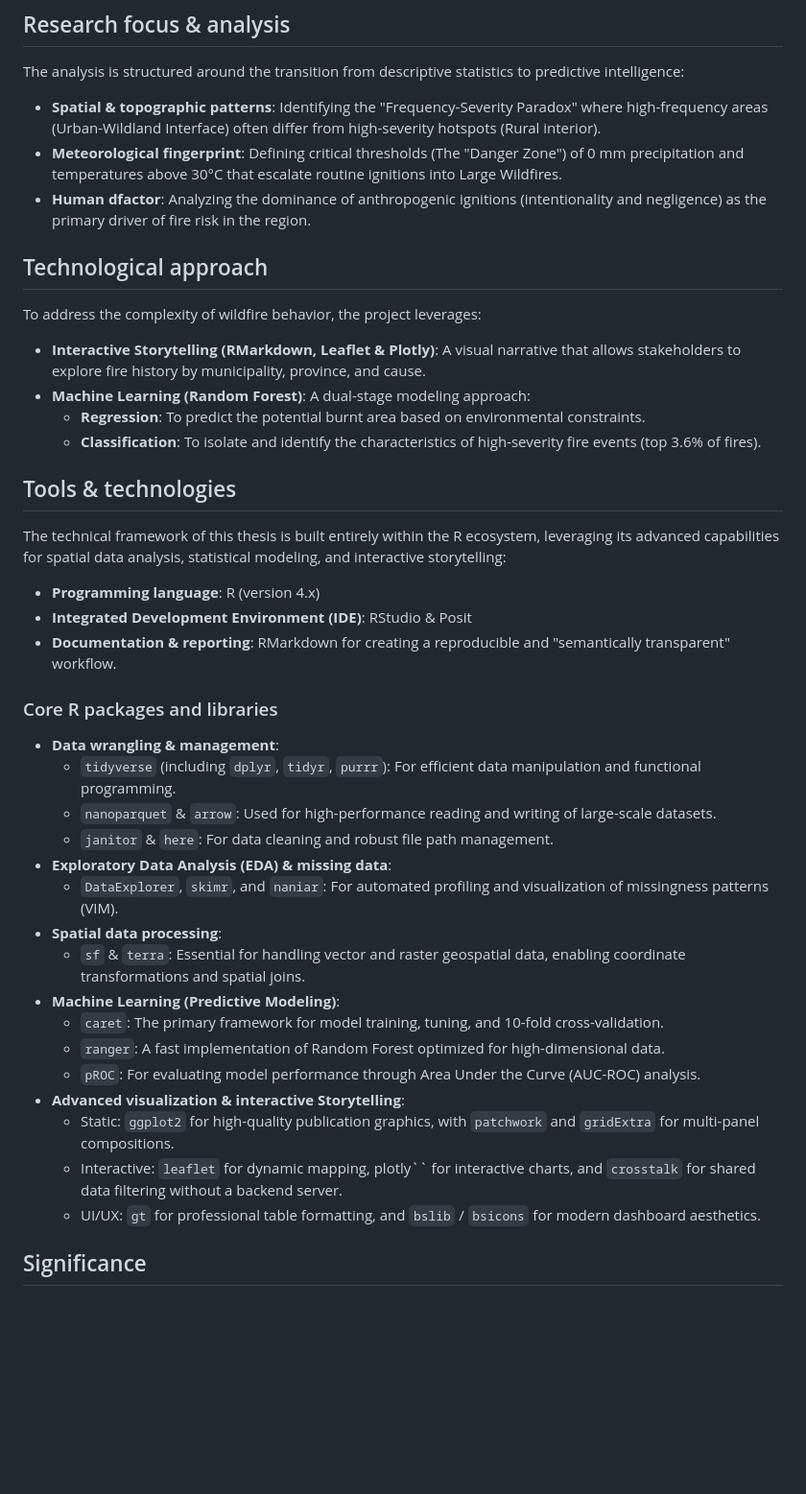
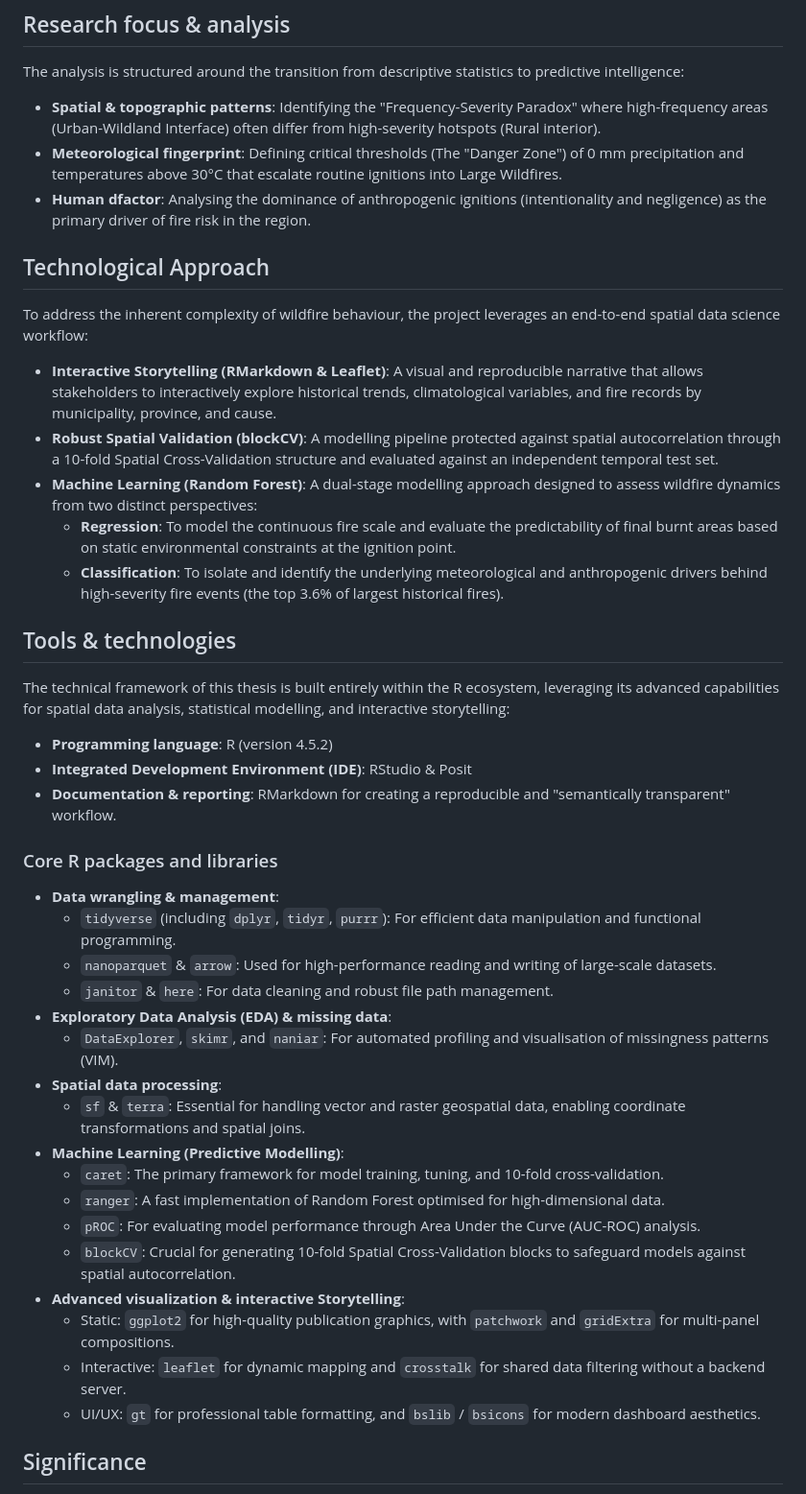
Before and after one commit to GemmBS/TFM_Wilfires_Catalonia, a Markdown page: README.md, the part around one of its changes. Shown at 96% size. Rendered like a GitHub page; blank space fills up the shorter version.

```diff
--- a/README.md
+++ b/README.md
@@ -27,19 +27,20 @@ This project explores the spatio-temporal dynamics of wildfires in Catalonia thr
 The analysis is structured around the transition from descriptive statistics to predictive intelligence:
 - **Spatial & topographic patterns**: Identifying the "Frequency-Severity Paradox" where high-frequency areas (Urban-Wildland Interface) often differ from high-severity hotspots (Rural interior).
 - **Meteorological fingerprint**: Defining critical thresholds (The "Danger Zone") of 0 mm precipitation and temperatures above 30°C that escalate routine ignitions into Large Wildfires.
-- **Human dfactor**: Analyzing the dominance of anthropogenic ignitions (intentionality and negligence) as the primary driver of fire risk in the region.
+- **Human dfactor**: Analysing the dominance of anthropogenic ignitions (intentionality and negligence) as the primary driver of fire risk in the region.
 
-## Technological approach
-To address the complexity of wildfire behavior, the project leverages:
-- **Interactive Storytelling (RMarkdown, Leaflet & Plotly)**: A visual narrative that allows stakeholders to explore fire history by municipality, province, and cause.
-- **Machine Learning (Random Forest)**: A dual-stage modeling approach:
-  - **Regression**: To predict the potential burnt area based on environmental constraints.
-  - **Classification**: To isolate and identify the characteristics of high-severity fire events (top 3.6% of fires).
+## Technological Approach
+To address the inherent complexity of wildfire behaviour, the project leverages an end-to-end spatial data science workflow:
+- **Interactive Storytelling (RMarkdown & Leaflet)**: A visual and reproducible narrative that allows stakeholders to interactively explore historical trends, climatological variables, and fire records by municipality, province, and cause.
+- **Robust Spatial Validation (blockCV)**: A modelling pipeline protected against spatial autocorrelation through a 10-fold Spatial Cross-Validation structure and evaluated against an independent temporal test set.
+- **Machine Learning (Random Forest)**: A dual-stage modelling approach designed to assess wildfire dynamics from two distinct perspectives:
+  - **Regression**: To model the continuous fire scale and evaluate the predictability of final burnt areas based on static environmental constraints at the ignition point.
+  - **Classification**: To isolate and identify the underlying meteorological and anthropogenic drivers behind high-severity fire events (the top 3.6% of largest historical fires).
 
 ## Tools & technologies
-The technical framework of this thesis is built entirely within the R ecosystem, leveraging its advanced capabilities for spatial data analysis, statistical modeling, and interactive storytelling:
+The technical framework of this thesis is built entirely within the R ecosystem, leveraging its advanced capabilities for spatial data analysis, statistical modelling, and interactive storytelling:
 
-- **Programming language**: R (version 4.x)
+- **Programming language**: R (version 4.5.2)
 - **Integrated Development Environment (IDE)**: RStudio & Posit
 - **Documentation & reporting**: RMarkdown for creating a reproducible and "semantically transparent" workflow.
 
@@ -49,16 +50,17 @@ The technical framework of this thesis is built entirely within the R ecosystem,
     - `nanoparquet` & `arrow`: Used for high-performance reading and writing of large-scale datasets.
     - `janitor` & `here`: For data cleaning and robust file path management.
 - **Exploratory Data Analysis (EDA) & missing data**:
-    - `DataExplorer`, `skimr`, and `naniar`: For automated profiling and visualization of missingness patterns (VIM).
+    - `DataExplorer`, `skimr`, and `naniar`: For automated profiling and visualisation of missingness patterns (VIM).
 - **Spatial data processing**:
     - `sf` & `terra`: Essential for handling vector and raster geospatial data, enabling coordinate transformations and spatial joins.
-- **Machine Learning (Predictive Modeling)**:
+- **Machine Learning (Predictive Modelling)**:
     - `caret`: The primary framework for model training, tuning, and 10-fold cross-validation.
-    - `ranger`: A fast implementation of Random Forest optimized for high-dimensional data.
+    - `ranger`: A fast implementation of Random Forest optimised for high-dimensional data.
     - `pROC`: For evaluating model performance through Area Under the Curve (AUC-ROC) analysis.
+    - `blockCV`: Crucial for generating 10-fold Spatial Cross-Validation blocks to safeguard models against spatial autocorrelation.
 - **Advanced visualization & interactive Storytelling**:
     - Static: `ggplot2` for high-quality publication graphics, with `patchwork` and `gridExtra` for multi-panel compositions.
-    - Interactive: `leaflet` for dynamic mapping, plotly`` for interactive charts, and `crosstalk` for shared data filtering without a backend server.
+    - Interactive: `leaflet` for dynamic mapping and `crosstalk` for shared data filtering without a backend server.
     - UI/UX: `gt` for professional table formatting, and `bslib` / `bsicons` for modern dashboard aesthetics.
 ## Significance
 This study transforms 25 years of raw forest fire records into actionable insights for fire management and prevention. It highlights the "thermal hardening" of the territory due to climate change and provides a baseline for predicting which ignitions have the highest probability of becoming catastrophic events.
```
Also changed, not shown: other parts of README.md (+16 -4 lines).
